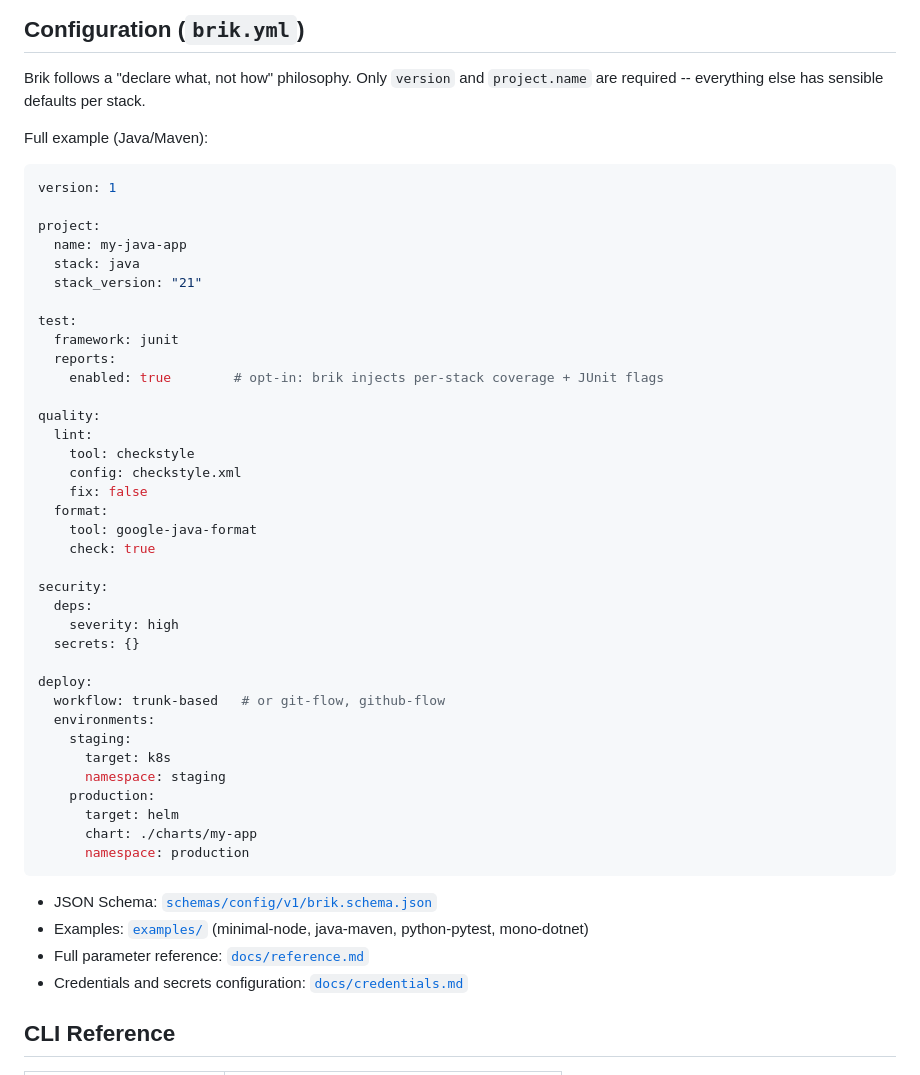
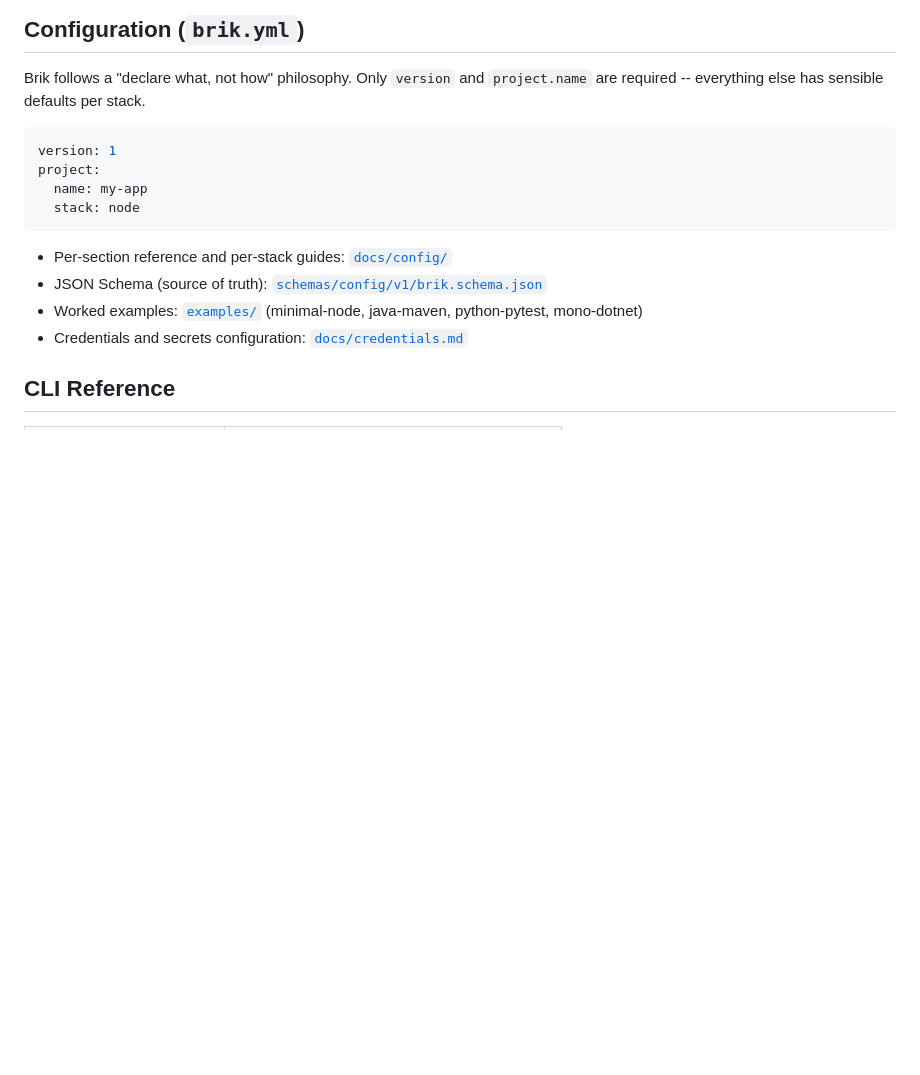
Before and after one commit to getbrik/brik, a Markdown page: README.md, the part around the change. GitHub-like rendering; blank space fills up the shorter version.

Commit message:
docs: shrink README brik.yml block and point at docs/config/
The README's brik.yml example used to carry the full Java/Maven shape
(release + test + quality + security + deploy, ~45 lines). It was
trying to be evaluator pitch, per-stack cheat sheet, and audit
reference at the same time, and drifted on every schema change. Now
that docs/config/ exists, those three audiences each have their own
home.

The README block becomes a 4-line minimal example plus four pointers:
the new config docs index, the schema, the worked examples, and the
credentials guide. The "Full parameter reference" link to
docs/reference.md is replaced by the docs/config/ link; reference.md
keeps its CI-platform and brik-lib-internals content.

The "## Configuration (`brik.yml`)" section header is preserved
verbatim so the GitHub anchor #configuration-brikyml continues to
resolve for any external link in the wild.

````diff
--- a/README.md
+++ b/README.md
@@ -290,50 +290,16 @@ deploy:
 Brik follows a "declare what, not how" philosophy. Only `version` and `project.name`
 are required -- everything else has sensible defaults per stack.
 
-Full example (Java/Maven):
-
 ```yaml
 version: 1
-
 project:
-  name: my-java-app
-  stack: java
-  stack_version: "21"
-
-test:
-  framework: junit
-  reports:
-    enabled: true        # opt-in: brik injects per-stack coverage + JUnit flags
-
-quality:
-  lint:
-    tool: checkstyle
-    config: checkstyle.xml
-    fix: false
-  format:
-    tool: google-java-format
-    check: true
-
-security:
-  deps:
-    severity: high
-  secrets: {}
-
-deploy:
-  workflow: trunk-based   # or git-flow, github-flow
-  environments:
-    staging:
-      target: k8s
-      namespace: staging
-    production:
-      target: helm
-      chart: ./charts/my-app
-      namespace: production
+  name: my-app
+  stack: node
 ```
 
-- JSON Schema: [`schemas/config/v1/brik.schema.json`](schemas/config/v1/brik.schema.json)
-- Examples: [`examples/`](examples/) (minimal-node, java-maven, python-pytest, mono-dotnet)
-- Full parameter reference: [`docs/reference.md`](docs/reference.md)
+- Per-section reference and per-stack guides: [`docs/config/`](docs/config/README.md)
+- JSON Schema (source of truth): [`schemas/config/v1/brik.schema.json`](schemas/config/v1/brik.schema.json)
+- Worked examples: [`examples/`](examples/) (minimal-node, java-maven, python-pytest, mono-dotnet)
 - Credentials and secrets configuration: [`docs/credentials.md`](docs/credentials.md)
 
 ## CLI Reference
````
